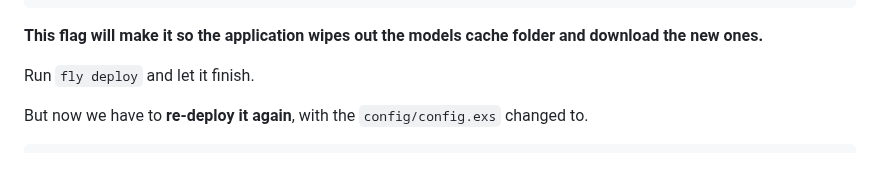
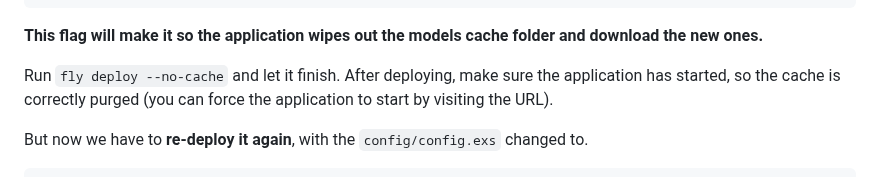
Before and after one commit to dwyl/image-classifier, a Markdown page: deployment.md, the part around the change. Drawn GitHub-style.

Commit message:
chore: Add detail to touch the URL so the cache is purged. #24

```diff
--- a/deployment.md
+++ b/deployment.md
@@ -1597,8 +1597,12 @@ config :app,
 
 **This flag will make it so the application wipes out the models cache folder and download the new ones.**
 
-Run `fly deploy`
+Run `fly deploy --no-cache`
 and let it finish.
+After deploying, make sure the application has started,
+so the cache is correctly purged
+(you can force the application to start
+by visiting the URL).
 
 But now we have to
 **re-deploy it again**,
```
